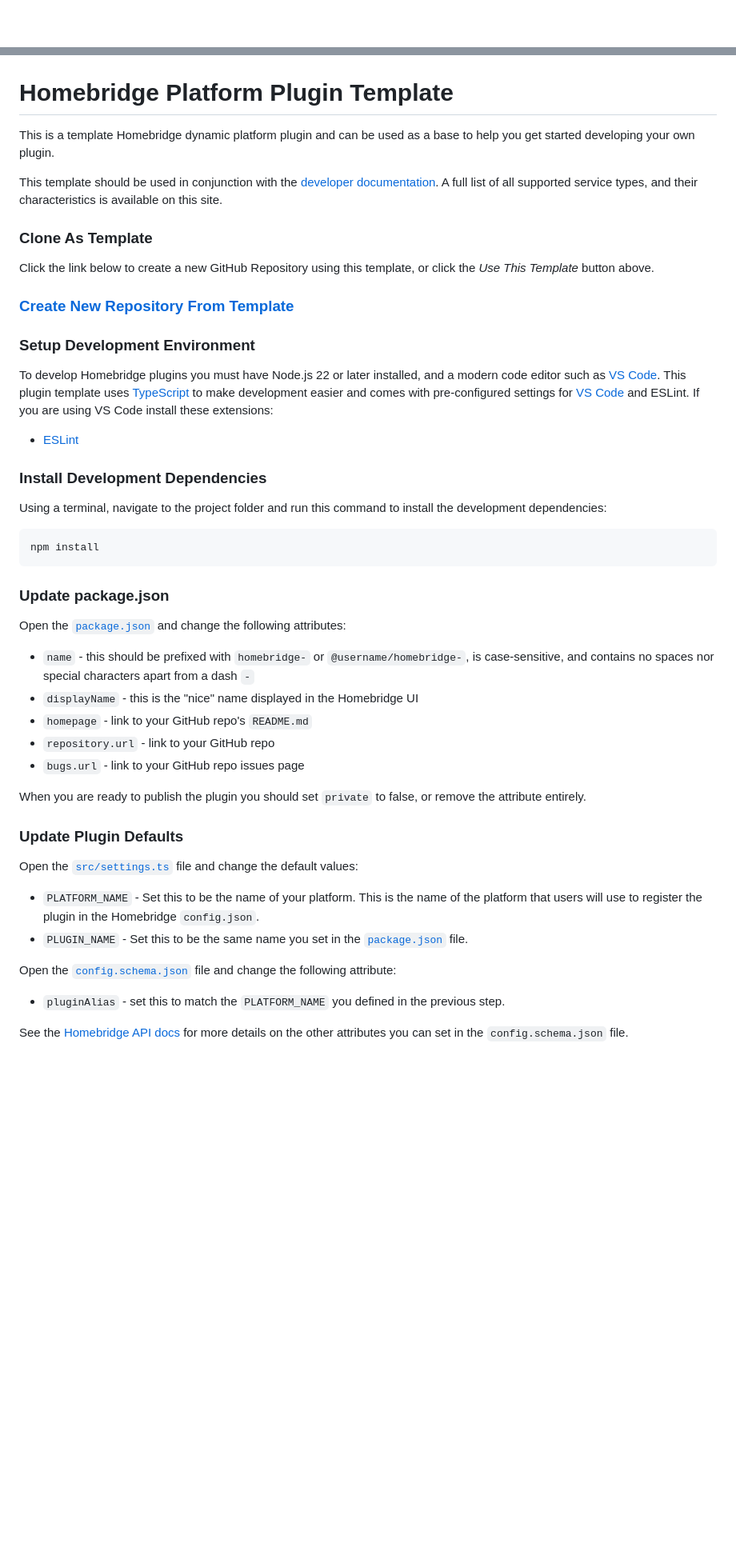
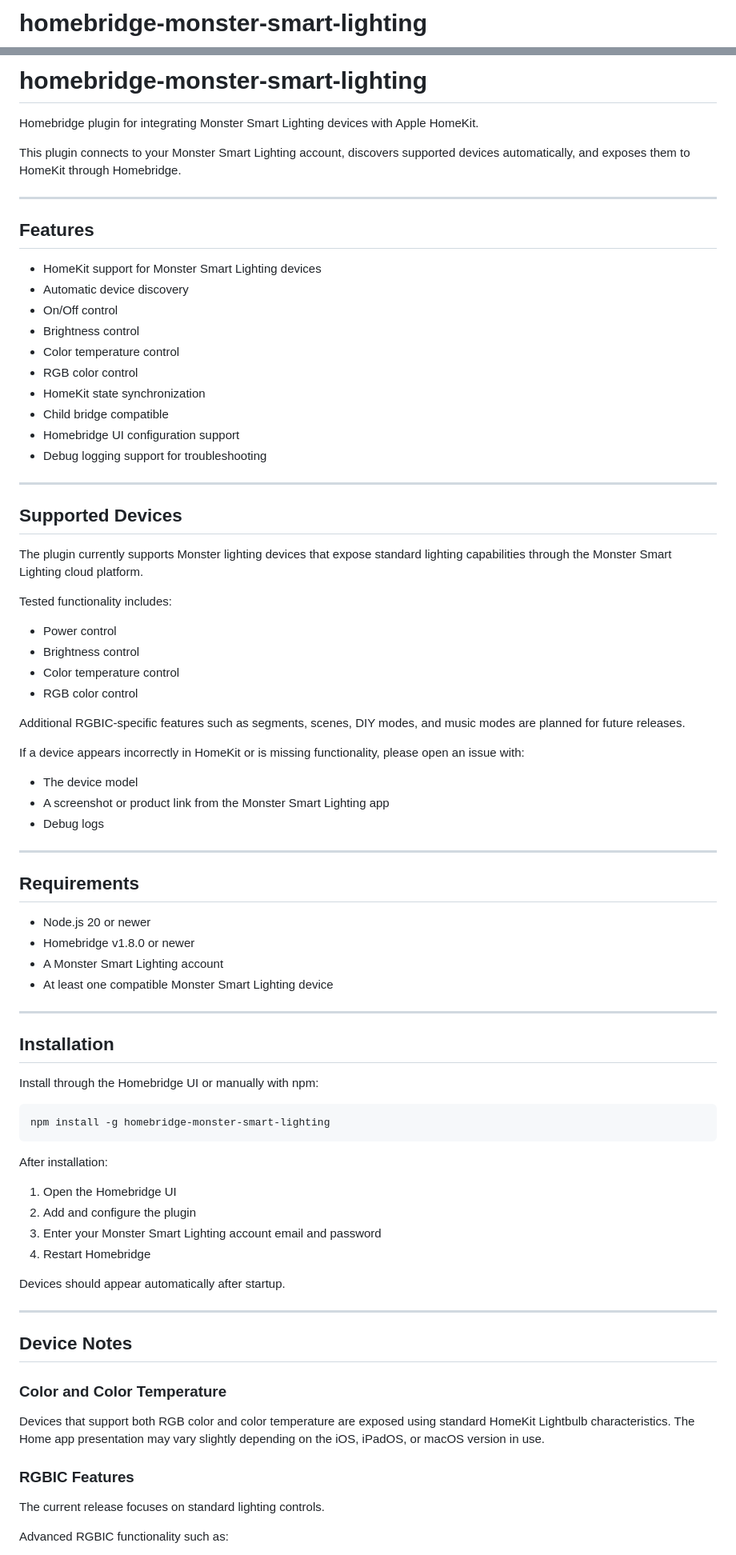
Before and after one commit to dash16/homebridge-monster-smart-lighting, a Markdown page: README.md, 2 parts joined by grey strips. Shown at 80% size. GitHub-like rendering; blank space fills up the shorter version.

````diff
--- a/README.md
+++ b/README.md
@@ -1,2 +1,2 @@
-<p align="center">
+# homebridge-monster-smart-lighting
 
@@ -6,60 +13,85 @@
 
-<span align="center">
+# homebridge-monster-smart-lighting
 
-# Homebridge Platform Plugin Template
+Homebridge plugin for integrating Monster Smart Lighting devices with Apple HomeKit.
 
-</span>
+This plugin connects to your Monster Smart Lighting account, discovers supported devices automatically, and exposes them to HomeKit through Homebridge.
 
-This is a template Homebridge dynamic platform plugin and can be used as a base to help you get started developing your own plugin.
+---
 
-This template should be used in conjunction with the [developer documentation](https://developers.homebridge.io/). A full list of all supported service types, and their characteristics is available on this site.
+## Features
 
-### Clone As Template
+* HomeKit support for Monster Smart Lighting devices
+* Automatic device discovery
+* On/Off control
+* Brightness control
+* Color temperature control
+* RGB color control
+* HomeKit state synchronization
+* Child bridge compatible
+* Homebridge UI configuration support
+* Debug logging support for troubleshooting
 
-Click the link below to create a new GitHub Repository using this template, or click the *Use This Template* button above.
+---
 
-<span align="center">
+## Supported Devices
 
-### [Create New Repository From Template](https://github.com/homebridge/homebridge-plugin-template/generate)
+The plugin currently supports Monster lighting devices that expose standard lighting capabilities through the Monster Smart Lighting cloud platform.
 
-</span>
+Tested functionality includes:
 
-### Setup Development Environment
+* Power control
+* Brightness control
+* Color temperature control
+* RGB color control
 
-To develop Homebridge plugins you must have Node.js 22 or later installed, and a modern code editor such as [VS Code](https://code.visualstudio.com/). This plugin template uses [TypeScript](https://www.typescriptlang.org/) to make development easier and comes with pre-configured settings for [VS Code](https://code.visualstudio.com/) and ESLint. If you are using VS Code install these extensions:
+Additional RGBIC-specific features such as segments, scenes, DIY modes, and music modes are planned for future releases.
 
-- [ESLint](https://marketplace.visualstudio.com/items?itemName=dbaeumer.vscode-eslint)
+If a device appears incorrectly in HomeKit or is missing functionality, please open an issue with:
 
-### Install Development Dependencies
+* The device model
+* A screenshot or product link from the Monster Smart Lighting app
+* Debug logs
 
-Using a terminal, navigate to the project folder and run this command to install the development dependencies:
+---
 
-```shell
-npm install
+## Requirements
+
+* Node.js 20 or newer
+* Homebridge v1.8.0 or newer
+* A Monster Smart Lighting account
+* At least one compatible Monster Smart Lighting device
+
+---
+
+## Installation
+
+Install through the Homebridge UI or manually with npm:
+
+```bash
+npm install -g homebridge-monster-smart-lighting
 ```
 
-### Update package.json
+After installation:
 
-Open the [`package.json`](./package.json) and change the following attributes:
+1. Open the Homebridge UI
+2. Add and configure the plugin
+3. Enter your Monster Smart Lighting account email and password
+4. Restart Homebridge
 
-- `name` - this should be prefixed with `homebridge-` or `@username/homebridge-`, is case-sensitive, and contains no spaces nor special characters apart from a dash `-`
-- `displayName` - this is the "nice" name displayed in the Homebridge UI
-- `homepage` - link to your GitHub repo's `README.md`
-- `repository.url` - link to your GitHub repo
-- `bugs.url` - link to your GitHub repo issues page
+Devices should appear automatically after startup.
 
-When you are ready to publish the plugin you should set `private` to false, or remove the attribute entirely.
+---
 
-### Update Plugin Defaults
+## Device Notes
 
-Open the [`src/settings.ts`](./src/settings.ts) file and change the default values:
+### Color and Color Temperature
 
-- `PLATFORM_NAME` - Set this to be the name of your platform. This is the name of the platform that users will use to register the plugin in the Homebridge `config.json`.
-- `PLUGIN_NAME` - Set this to be the same name you set in the [`package.json`](./package.json) file.
+Devices that support both RGB color and color temperature are exposed using standard HomeKit Lightbulb characteristics. The Home app presentation may vary slightly depending on the iOS, iPadOS, or macOS version in use.
 
-Open the [`config.schema.json`](./config.schema.json) file and change the following attribute:
+### RGBIC Features
 
-- `pluginAlias` - set this to match the `PLATFORM_NAME` you defined in the previous step.
+The current release focuses on standard lighting controls.
 
-See the [Homebridge API docs](https://developers.homebridge.io/#/config-schema#default-values) for more details on the other attributes you can set in the `config.schema.json` file.
+Advanced RGBIC functionality such as:
 
````
Also changed, not shown: other parts of README.md (+55 -112 lines), CHANGELOG.md (added, +28 -0 lines).
